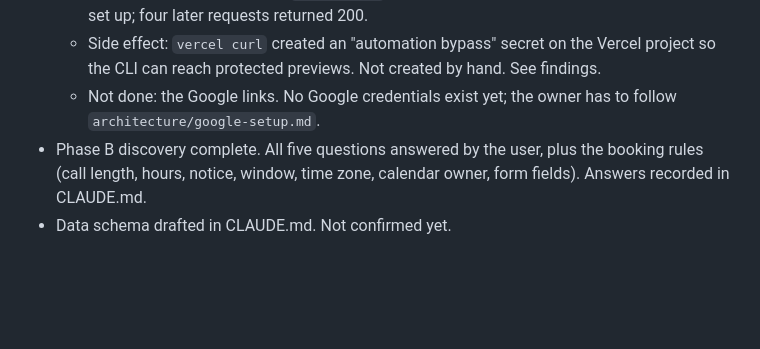
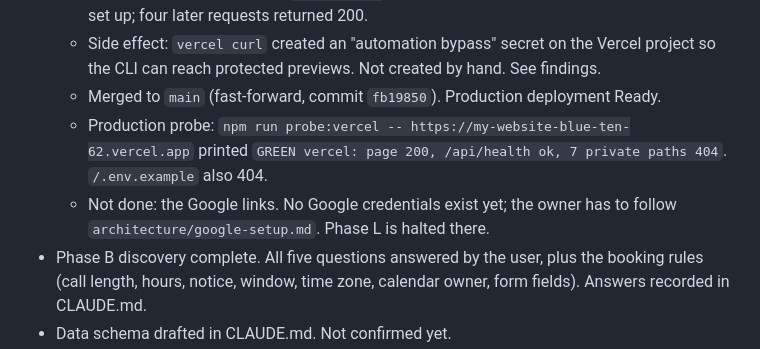
Before and after one commit to Ascension-ai-marketing/my-website, a Markdown page: memory/progress.md, the part around the change. Drawn GitHub-style; blank space fills up the shorter version.

Commit message:
Log production probe result for Phase L
Co-Authored-By: Claude Opus 5.5 <noreply@anthropic.com>

```diff
--- a/memory/progress.md
+++ b/memory/progress.md
@@ -49,7 +49,9 @@ What was done, errors hit, tests run, results. Newest first.
   - Tests: sign-in tool run with fake credentials. It prints a consent link with the four scopes, `access_type=offline` and `prompt=consent`; ignores a callback with the wrong state and keeps waiting; reports `RED` on denied consent and on a rejected code; leaves `.env` untouched on failure.
   - Preview deployment of the branch (commit `dc3e863`), checked with `vercel curl`: `/` 200; `/api/health` 200 with `{"ok":true,...}`; `/CLAUDE.md`, `/memory/task_plan.md`, `/architecture/google-setup.md`, `/execution/health.js`, `/execution/lib/google_auth.js`, `/package.json`, `/vercel.json`, `/.env`, `/.env.example` all 404. One early request to `/api/health` returned 302 while the access bypass was being set up; four later requests returned 200.
   - Side effect: `vercel curl` created an "automation bypass" secret on the Vercel project so the CLI can reach protected previews. Not created by hand. See findings.
-  - Not done: the Google links. No Google credentials exist yet; the owner has to follow `architecture/google-setup.md`.
+  - Merged to `main` (fast-forward, commit `fb19850`). Production deployment Ready.
+  - Production probe: `npm run probe:vercel -- https://my-website-blue-ten-62.vercel.app` printed `GREEN vercel: page 200, /api/health ok, 7 private paths 404`. `/.env.example` also 404.
+  - Not done: the Google links. No Google credentials exist yet; the owner has to follow `architecture/google-setup.md`. Phase L is halted there.
 - Phase B discovery complete. All five questions answered by the user, plus the booking rules (call length, hours, notice, window, time zone, calendar owner, form fields). Answers recorded in CLAUDE.md.
 - Data schema drafted in CLAUDE.md. Not confirmed yet.
 - Research done and logged in findings.md (service-account limit, 7-day OAuth token expiry, Vercel `api/` requirement).
```
